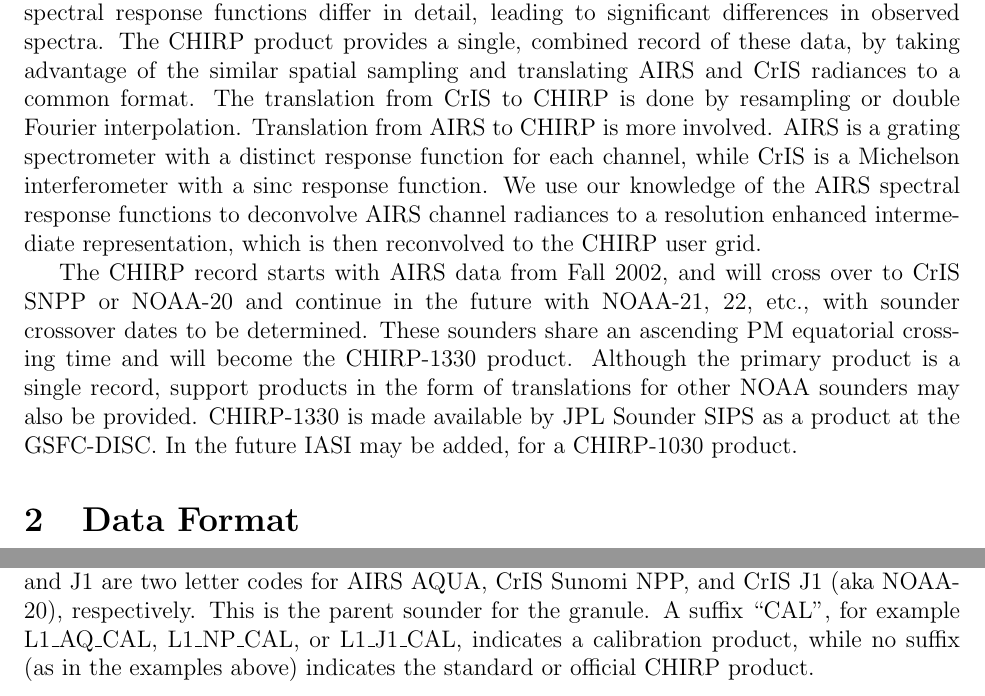
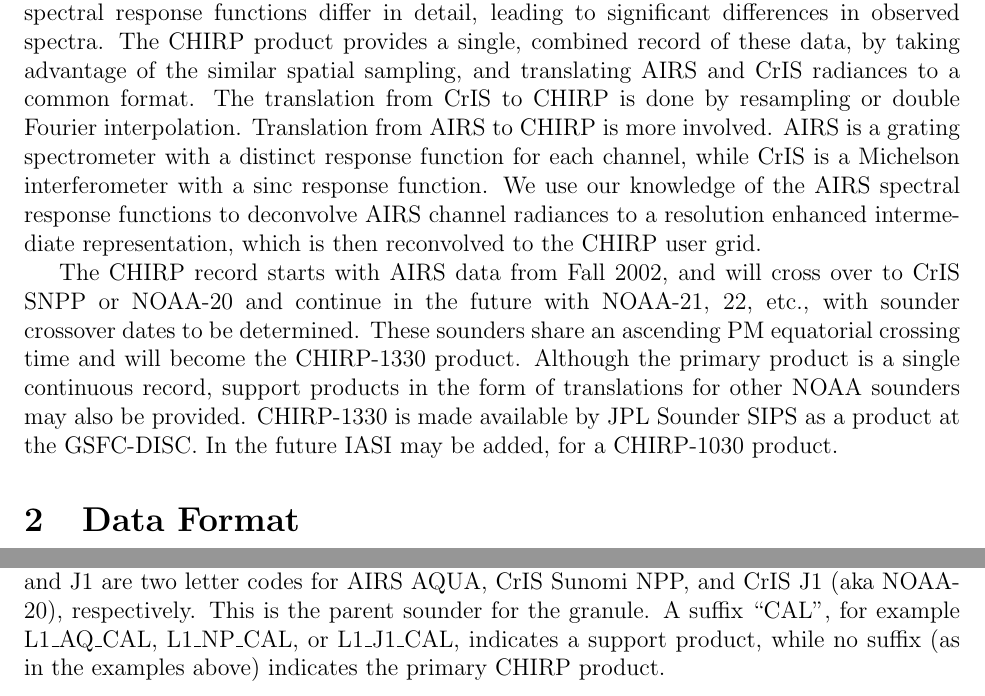
Before and after one commit to motteler/chirp_user, a LaTeX document (user_guide.tex): two parts of pages 1 and 11 of 20, joined at a grey line, cut so that both start at the same text. Compiled offline with pdfLaTeX.

Commit message:
minor changes to intro and appendix B

```diff
--- a/user_guide.tex
+++ b/user_guide.tex
@@ -36,7 +36,7 @@
 response functions differ in detail, leading to significant
 differences in observed spectra.  The CHIRP product provides a
 single, combined record of these data, by taking advantage of the
-similar spatial sampling and translating AIRS and CrIS radiances to
+similar spatial sampling, and translating AIRS and CrIS radiances to
 a common format.  The translation from CrIS to CHIRP is done by
 resampling or double Fourier interpolation.  Translation from AIRS
 to CHIRP is more involved.  AIRS is a grating spectrometer with a
@@ -51,10 +51,11 @@
 NOAA-21, 22, etc., with sounder crossover dates to be determined.
 These sounders share an ascending PM equatorial crossing time and
 will become the CHIRP-1330 product.  Although the primary product is
-a single record, support products in the form of translations for
-other NOAA sounders may also be provided.  CHIRP-1330 is made
-available by JPL Sounder SIPS as a product at the GSFC-DISC.  In the
-future IASI may be added, for a CHIRP-1030 product.
+a single continuous record, support products in the form of
+translations for other NOAA sounders may also be provided.
+CHIRP-1330 is made available by JPL Sounder SIPS as a product at the
+GSFC-DISC.  In the future IASI may be added, for a CHIRP-1030
+product.
 
 %----------- section --------------------------------------------------%
 \section{Data Format}
@@ -459,9 +460,9 @@
 sub-fields AQ, SN, and J1 are two letter codes for AIRS AQUA, CrIS
 Sunomi NPP, and CrIS J1 (aka NOAA-20), respectively.  This is the
 parent sounder for the granule.  A suffix ``CAL'', for example
-L1\_AQ\_CAL, L1\_NP\_CAL, or L1\_J1\_CAL, indicates a calibration
+L1\_AQ\_CAL, L1\_NP\_CAL, or L1\_J1\_CAL, indicates a support
 product, while no suffix (as in the examples above) indicates the
-standard or official CHIRP product.
+primary CHIRP product.
 
 \begin{center}
 \begin{tabular}{ m{1.4cm} m{10cm} }
```
Also changed, not shown: user_guide.pdf.
